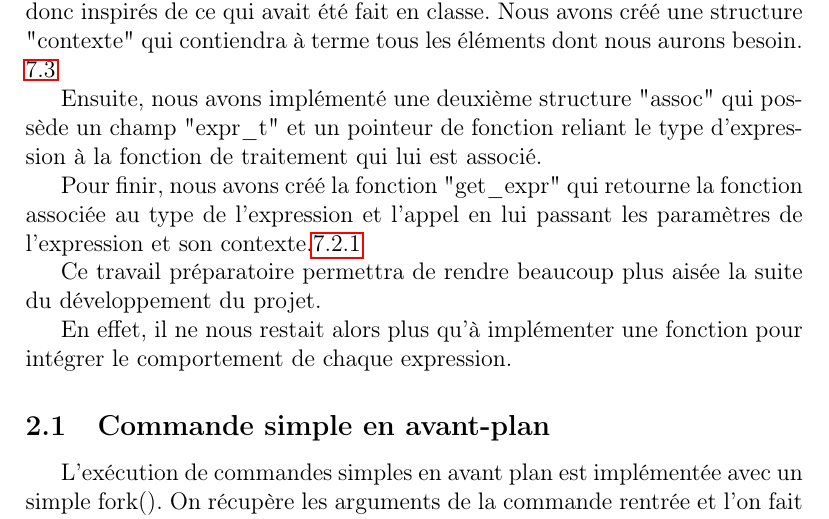
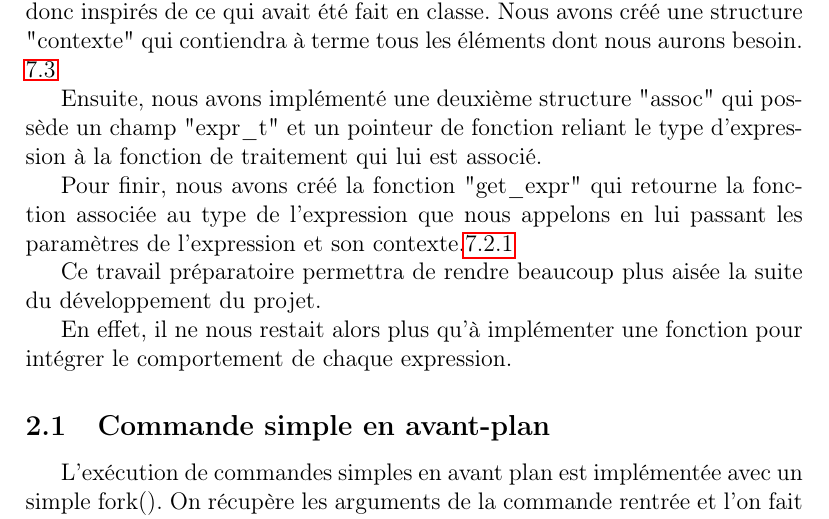
Before and after one commit to beziarum/shell, a LaTeX document (rapport.tex): part of page 4 of 27, cut so that both start at the same text. Compiled offline with pdfLaTeX.

Commit message:
correction d'un détail dans l'intro

```diff
--- a/rapport.tex
+++ b/rapport.tex
@@ -56,7 +56,7 @@ fonctionnalités.
  qui lui est associé.
 
  Pour finir, nous avons créé la fonction "get\_expr" qui retourne la fonction associée au
- type de l'expression et l'appel en lui passant les paramètres de l'expression et son
+ type de l'expression que nous appelons en lui passant les paramètres de l'expression et son
  contexte.\ref{struct et fonctionnement}
 
  Ce travail préparatoire permettra de rendre beaucoup plus aisée la suite du développement
```
